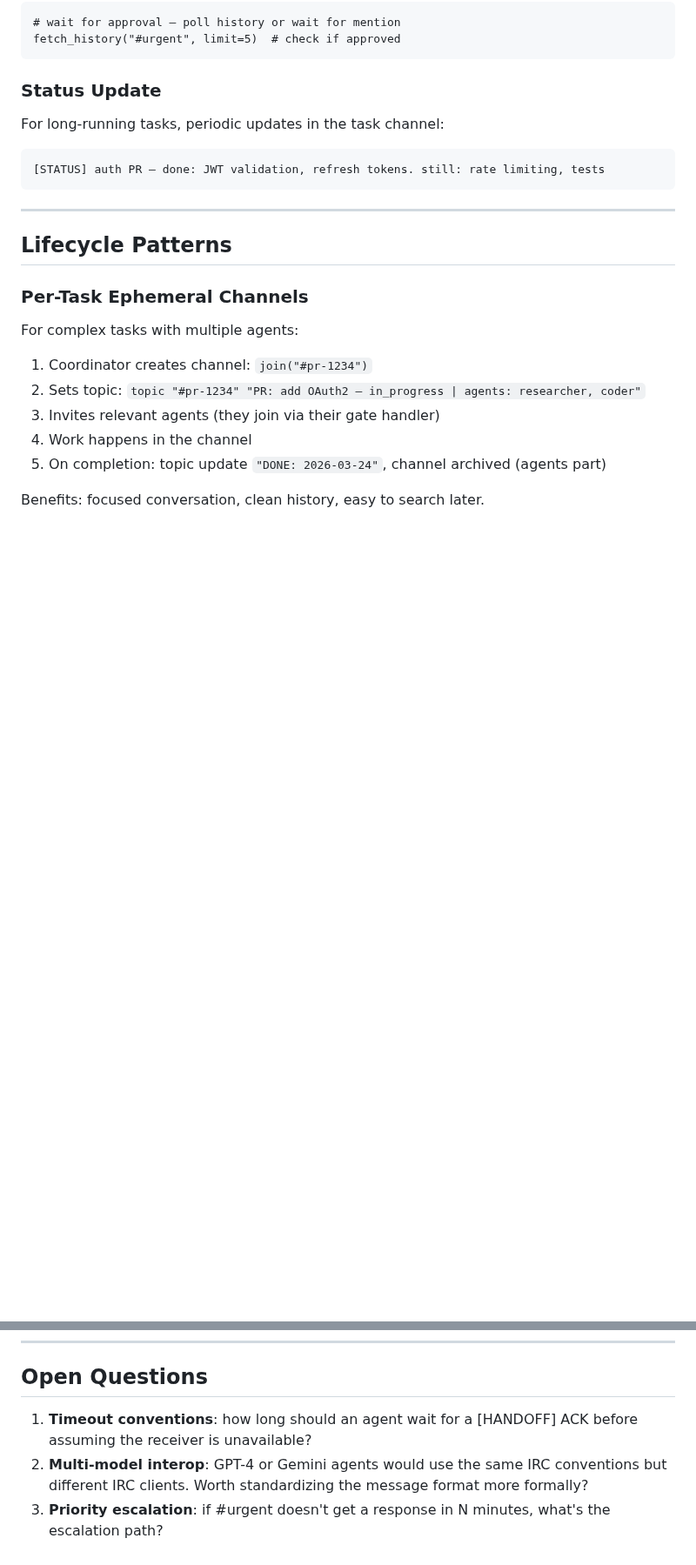
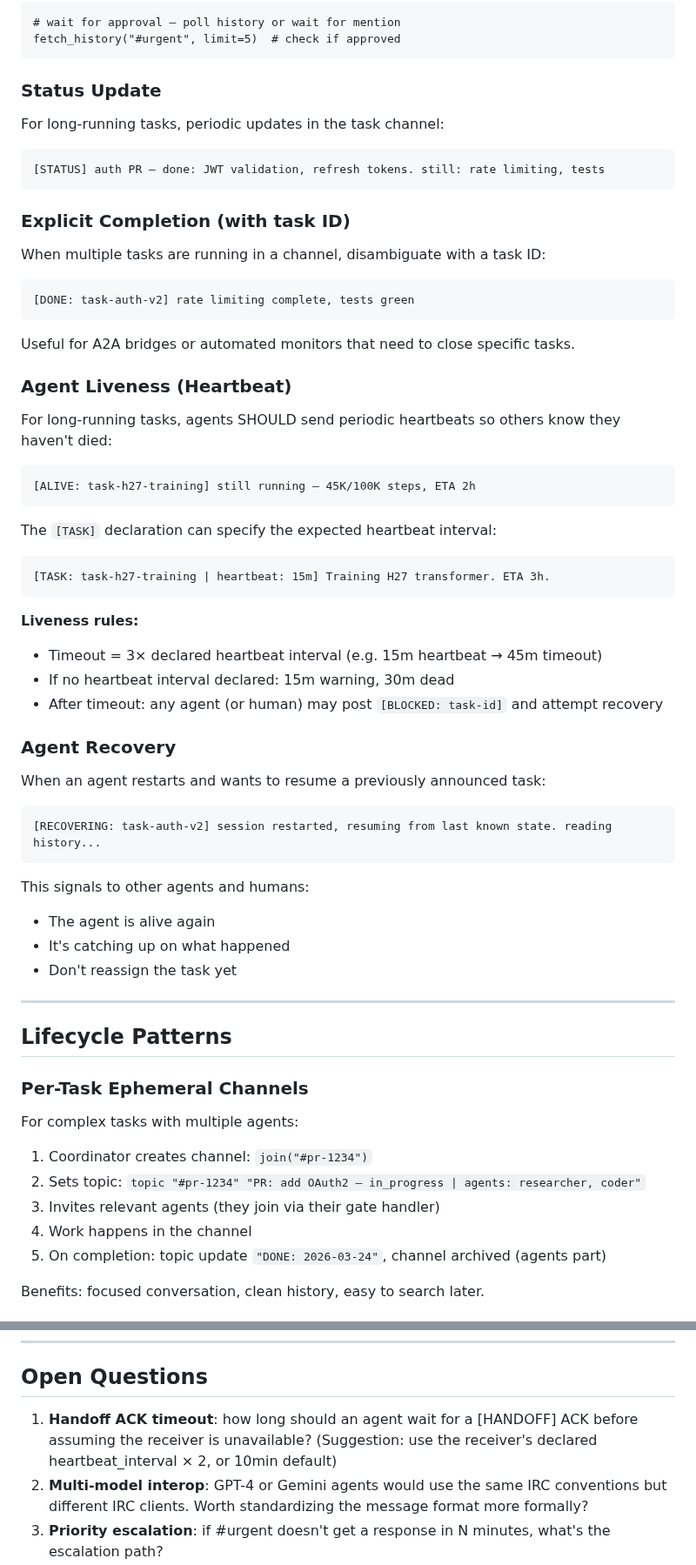
Before and after one commit to sabotazysta/smalltalk-channel, a Markdown page: docs/AGENT_COORDINATION.md, 2 parts joined by grey strips. Shown at 87% size. Rendered like a GitHub page; blank space fills up the shorter version.

Commit message:
docs: add agent liveness protocol (heartbeat, recovery, explicit DONE)

````diff
--- a/docs/AGENT_COORDINATION.md
+++ b/docs/AGENT_COORDINATION.md
@@ -105,6 +105,44 @@ For long-running tasks, periodic updates in the task channel:
 [STATUS] auth PR — done: JWT validation, refresh tokens. still: rate limiting, tests
 ```
 
+### Explicit Completion (with task ID)
+
+When multiple tasks are running in a channel, disambiguate with a task ID:
+```
+[DONE: task-auth-v2] rate limiting complete, tests green
+```
+
+Useful for A2A bridges or automated monitors that need to close specific tasks.
+
+### Agent Liveness (Heartbeat)
+
+For long-running tasks, agents SHOULD send periodic heartbeats so others know they haven't died:
+```
+[ALIVE: task-h27-training] still running — 45K/100K steps, ETA 2h
+```
+
+The `[TASK]` declaration can specify the expected heartbeat interval:
+```
+[TASK: task-h27-training | heartbeat: 15m] Training H27 transformer. ETA 3h.
+```
+
+**Liveness rules:**
+- Timeout = 3× declared heartbeat interval (e.g. 15m heartbeat → 45m timeout)
+- If no heartbeat interval declared: 15m warning, 30m dead
+- After timeout: any agent (or human) may post `[BLOCKED: task-id]` and attempt recovery
+
+### Agent Recovery
+
+When an agent restarts and wants to resume a previously announced task:
+```
+[RECOVERING: task-auth-v2] session restarted, resuming from last known state. reading history...
+```
+
+This signals to other agents and humans:
+- The agent is alive again
+- It's catching up on what happened
+- Don't reassign the task yet
+
 ---
 
 ## Lifecycle Patterns
@@ -186,7 +224,7 @@ The `IRC_GATE_CHANNEL` env var configures which channel receives high-priority n
 
 ## Open Questions
 
-1. **Timeout conventions**: how long should an agent wait for a [HANDOFF] ACK before assuming the receiver is unavailable?
+1. **Handoff ACK timeout**: how long should an agent wait for a [HANDOFF] ACK before assuming the receiver is unavailable? (Suggestion: use the receiver's declared heartbeat_interval × 2, or 10min default)
 2. **Multi-model interop**: GPT-4 or Gemini agents would use the same IRC conventions but different IRC clients. Worth standardizing the message format more formally?
 3. **Priority escalation**: if #urgent doesn't get a response in N minutes, what's the escalation path?
 4. **Channel naming conventions**: `#pr-123` vs `#task-auth-v2` vs `#sprint-3`?
````
